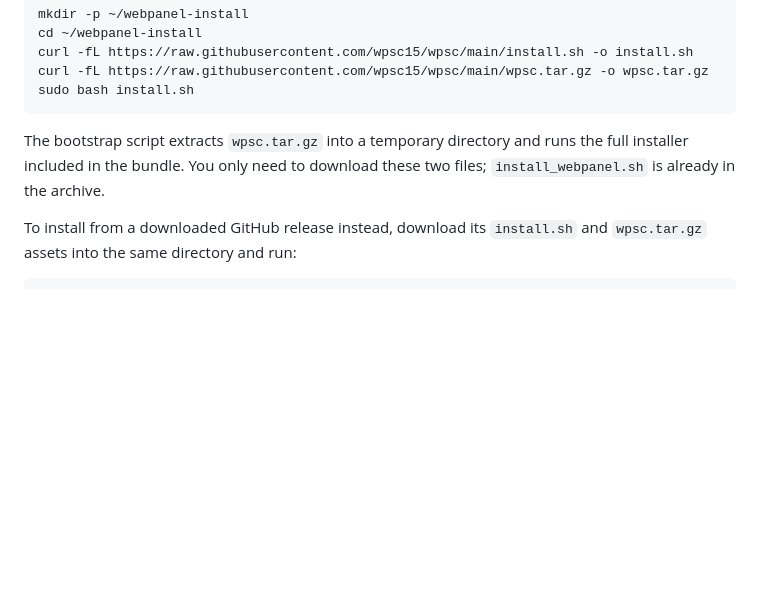
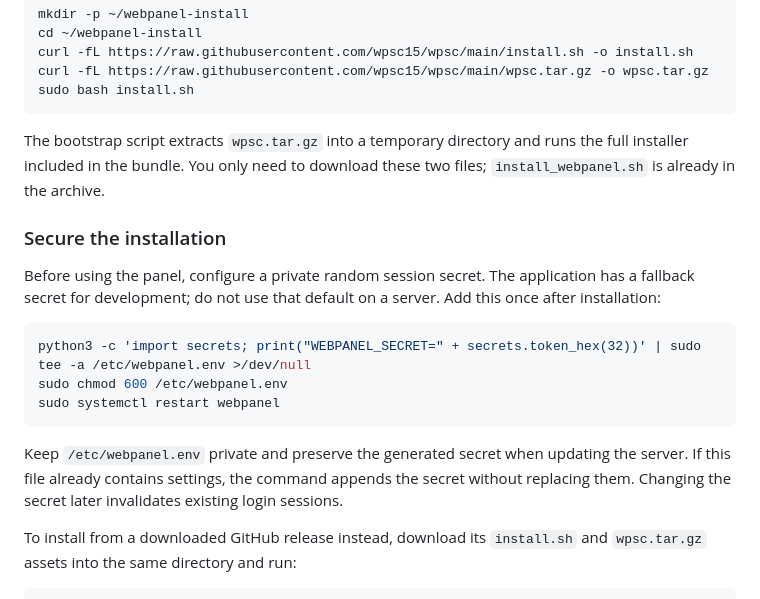
Before and after one commit to wpsc15/wpsc, a Markdown page: README.md, the part around the change. GitHub-like rendering; blank space fills up the shorter version.

Commit message:
Add secure deployment guidance

````diff
--- a/README.md
+++ b/README.md
@@ -198,6 +198,15 @@ sudo bash install.sh
 
 The bootstrap script extracts `wpsc.tar.gz` into a temporary directory and runs the full installer included in the bundle. You only need to download these two files; `install_webpanel.sh` is already in the archive.
 
+### Secure the installation
+Before using the panel, configure a private random session secret. The application has a fallback secret for development; do not use that default on a server. Add this once after installation:
+```bash
+python3 -c 'import secrets; print("WEBPANEL_SECRET=" + secrets.token_hex(32))' | sudo tee -a /etc/webpanel.env >/dev/null
+sudo chmod 600 /etc/webpanel.env
+sudo systemctl restart webpanel
+```
+Keep `/etc/webpanel.env` private and preserve the generated secret when updating the server. If this file already contains settings, the command appends the secret without replacing them. Changing the secret later invalidates existing login sessions.
+
 To install from a downloaded GitHub release instead, download its `install.sh` and `wpsc.tar.gz` assets into the same directory and run:
 ```bash
 sudo bash install.sh
````
